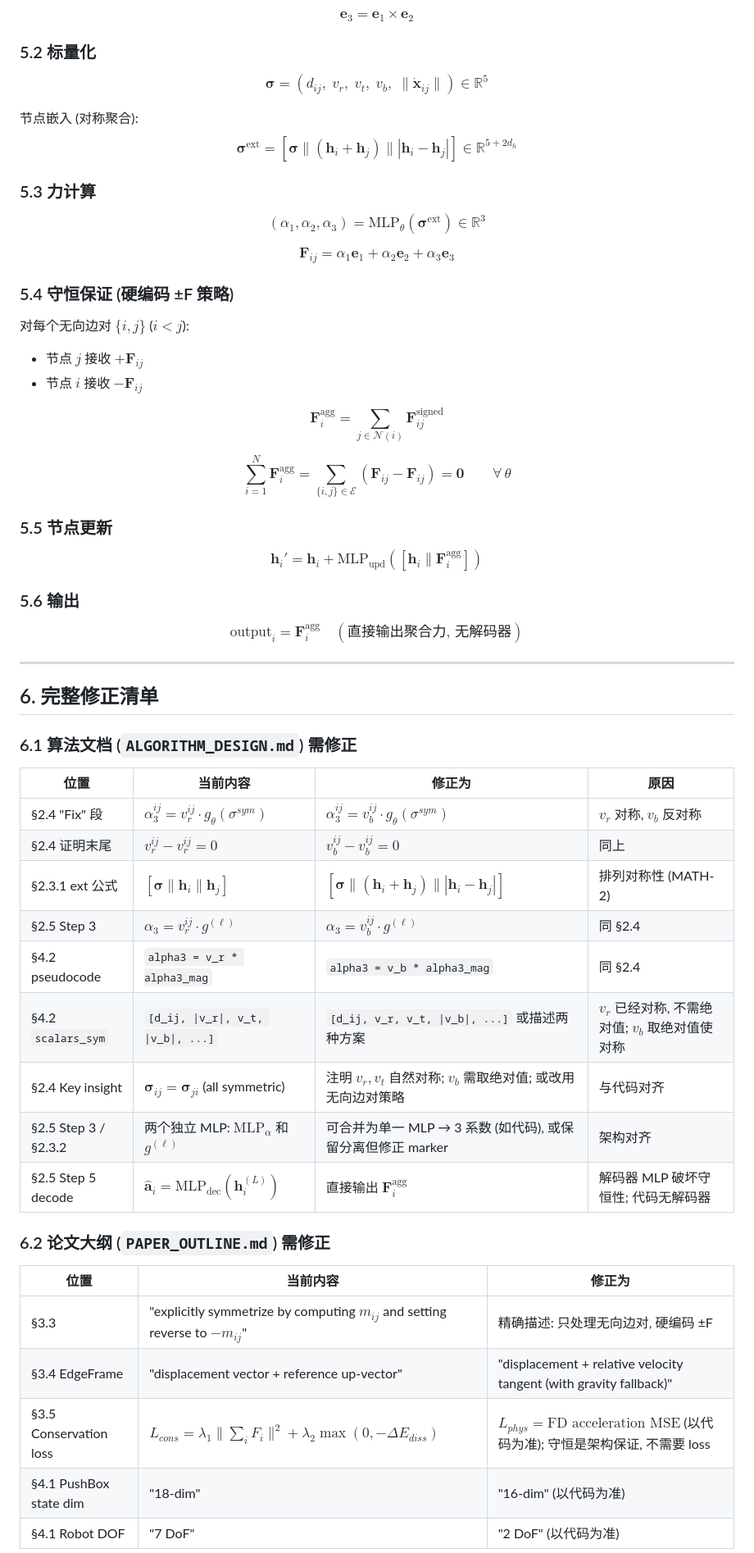
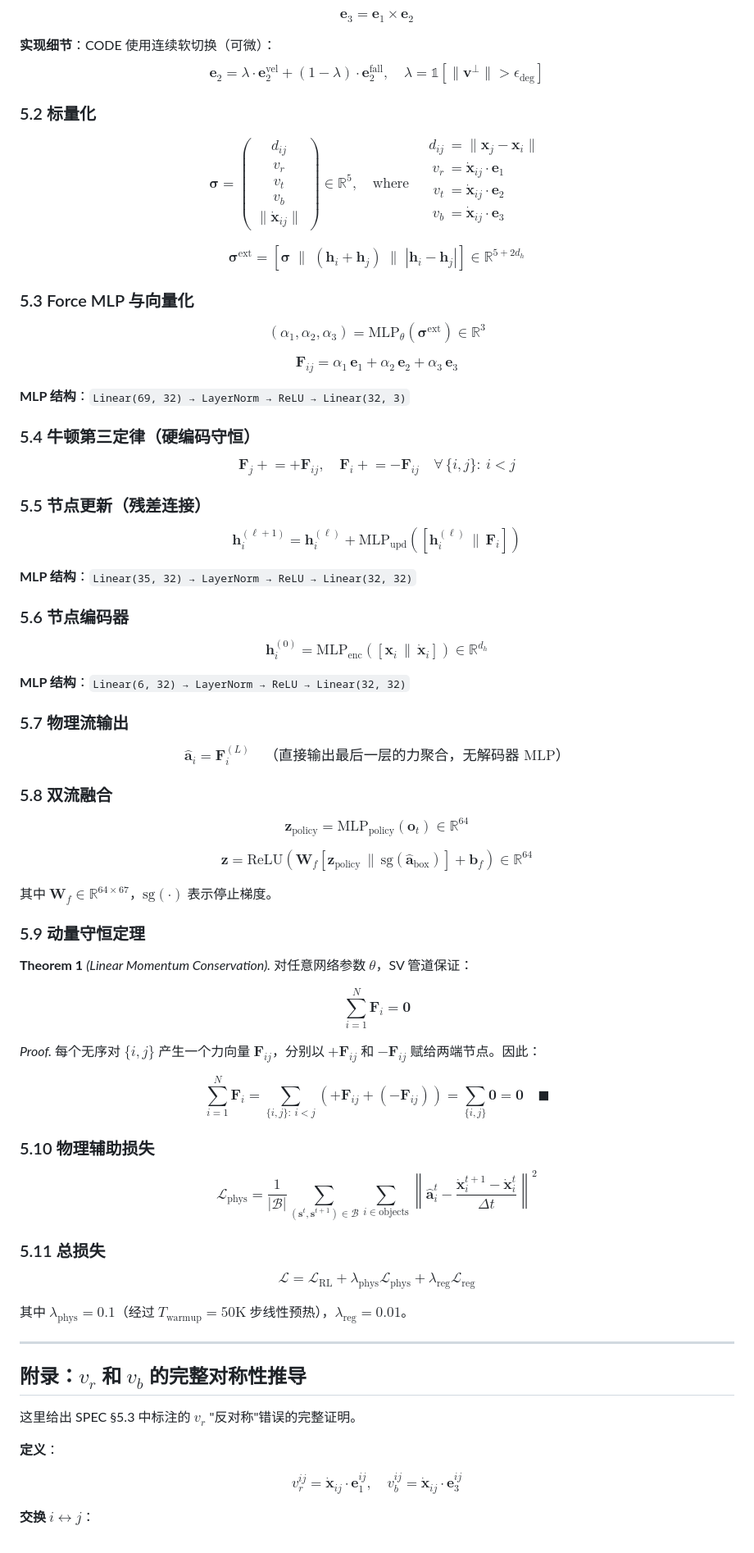
Before and after one commit to zhuangzard/medical-robotics-sim, a Markdown page: research/paper_drafts/MATH_CONSISTENCY_CHECK.md, the part around one of its changes. Shown at 82% size. GitHub-like rendering.

```diff
--- a/research/paper_drafts/MATH_CONSISTENCY_CHECK.md
+++ b/research/paper_drafts/MATH_CONSISTENCY_CHECK.md
@@ -299,62 +254,80 @@ $$\mathbf{e}_2 = \begin{cases} \mathbf{v}_{\perp} / (\|\mathbf{v}_{\perp}\| + \e
 
 $$\mathbf{e}_3 = \mathbf{e}_1 \times \mathbf{e}_2$$
 
+**实现细节**：CODE 使用连续软切换（可微）：
+$$\mathbf{e}_2 = \lambda \cdot \mathbf{e}_2^{\text{vel}} + (1 - \lambda) \cdot \mathbf{e}_2^{\text{fall}}, \quad \lambda = \mathbb{1}[\|\mathbf{v}^{\perp}\| > \epsilon_{\text{deg}}]$$
+
 ### 5.2 标量化
 
-$$\boldsymbol{\sigma} = (d_{ij},\; v_r,\; v_t,\; v_b,\; \|\dot{\mathbf{x}}_{ij}\|) \in \mathbb{R}^5$$
+$$\boldsymbol{\sigma} = \begin{pmatrix} d_{ij} \\[2pt] v_r \\[2pt] v_t \\[2pt] v_b \\[2pt] \|\dot{\mathbf{x}}_{ij}\| \end{pmatrix} \in \mathbb{R}^5, \quad \text{where} \quad \begin{aligned} d_{ij} &= \|\mathbf{x}_j - \mathbf{x}_i\| \\ v_r &= \dot{\mathbf{x}}_{ij} \cdot \mathbf{e}_1 \\ v_t &= \dot{\mathbf{x}}_{ij} \cdot \mathbf{e}_2 \\ v_b &= \dot{\mathbf{x}}_{ij} \cdot \mathbf{e}_3 \\ \end{aligned}$$
 
-节点嵌入 (对称聚合):
-$$\boldsymbol{\sigma}^{\text{ext}} = [\boldsymbol{\sigma} \| (\mathbf{h}_i + \mathbf{h}_j) \| |\mathbf{h}_i - \mathbf{h}_j|] \in \mathbb{R}^{5 + 2d_h}$$
+$$\boldsymbol{\sigma}^{\text{ext}} = [\boldsymbol{\sigma} \;\|\; (\mathbf{h}_i + \mathbf{h}_j) \;\|\; |\mathbf{h}_i - \mathbf{h}_j|] \in \mathbb{R}^{5 + 2d_h}$$
 
-### 5.3 力计算
+### 5.3 Force MLP 与向量化
 
 $$(\alpha_1, \alpha_2, \alpha_3) = \text{MLP}_\theta(\boldsymbol{\sigma}^{\text{ext}}) \in \mathbb{R}^3$$
 
-$$\mathbf{F}_{ij} = \alpha_1 \mathbf{e}_1 + \alpha_2 \mathbf{e}_2 + \alpha_3 \mathbf{e}_3$$
+$$\mathbf{F}_{ij} = \alpha_1 \,\mathbf{e}_1 + \alpha_2 \,\mathbf{e}_2 + \alpha_3 \,\mathbf{e}_3$$
 
-### 5.4 守恒保证 (硬编码 ±F 策略)
+**MLP 结构**：`Linear(69, 32) → LayerNorm → ReLU → Linear(32, 3)`
 
-对每个无向边对 $\{i, j\}$ ($i < j$):
-- 节点 $j$ 接收 $+\mathbf{F}_{ij}$
-- 节点 $i$ 接收 $-\mathbf{F}_{ij}$
+### 5.4 牛顿第三定律（硬编码守恒）
 
-$$\mathbf{F}_i^{\text{agg}} = \sum_{j \in \mathcal{N}(i)} \mathbf{F}_{ij}^{\text{signed}}$$
+$$\mathbf{F}_j \mathrel{+}= +\mathbf{F}_{ij}, \quad \mathbf{F}_i \mathrel{+}= -\mathbf{F}_{ij} \quad \forall\, \{i,j\}:\ i < j$$
 
-$$\sum_{i=1}^{N} \mathbf{F}_i^{\text{agg}} = \sum_{\{i,j\} \in \mathcal{E}} (\mathbf{F}_{ij} - \mathbf{F}_{ij}) = \mathbf{0} \qquad \forall\, \theta$$
+### 5.5 节点更新（残差连接）
 
-### 5.5 节点更新
+$$\mathbf{h}_i^{(\ell+1)} = \mathbf{h}_i^{(\ell)} + \text{MLP}_{\text{upd}}\!\left([\mathbf{h}_i^{(\ell)} \,\|\, \mathbf{F}_i]\right)$$
 
-$$\mathbf{h}_i' = \mathbf{h}_i + \text{MLP}_{\text{upd}}([\mathbf{h}_i \| \mathbf{F}_i^{\text{agg}}])$$
+**MLP 结构**：`Linear(35, 32) → LayerNorm → ReLU → Linear(32, 32)`
 
-### 5.6 输出
+### 5.6 节点编码器
 
-$$\text{output}_i = \mathbf{F}_i^{\text{agg}} \quad (\text{直接输出聚合力, 无解码器})$$
+$$\mathbf{h}_i^{(0)} = \text{MLP}_{\text{enc}}\!\left([\mathbf{x}_i \,\|\, \dot{\mathbf{x}}_i]\right) \in \mathbb{R}^{d_h}$$
+
+**MLP 结构**：`Linear(6, 32) → LayerNorm → ReLU → Linear(32, 32)`
+
+### 5.7 物理流输出
+
+$$\hat{\mathbf{a}}_i = \mathbf{F}_i^{(L)} \quad \text{（直接输出最后一层的力聚合，无解码器 MLP）}$$
+
+### 5.8 双流融合
+
+$$\mathbf{z}_{\text{policy}} = \text{MLP}_{\text{policy}}(\mathbf{o}_t) \in \mathbb{R}^{64}$$
+
+$$\mathbf{z} = \text{ReLU}\!\left(\mathbf{W}_f \left[\mathbf{z}_{\text{policy}} \,\big\|\, \text{sg}(\hat{\mathbf{a}}_{\text{box}})\right] + \mathbf{b}_f\right) \in \mathbb{R}^{64}$$
+
+其中 $\mathbf{W}_f \in \mathbb{R}^{64 \times 67}$，$\text{sg}(\cdot)$ 表示停止梯度。
+
+### 5.9 动量守恒定理
+
+**Theorem 1** *(Linear Momentum Conservation).* 对任意网络参数 $\theta$，SV 管道保证：
+
+$$\sum_{i=1}^{N} \mathbf{F}_i = \mathbf{0}$$
+
+*Proof.* 每个无序对 $\{i,j\}$ 产生一个力向量 $\mathbf{F}_{ij}$，分别以 $+\mathbf{F}_{ij}$ 和 $-\mathbf{F}_{ij}$ 赋给两端节点。因此：
+
+$$\sum_{i=1}^{N} \mathbf{F}_i = \sum_{\{i,j\}:\ i<j} \left(+\mathbf{F}_{ij} + (-\mathbf{F}_{ij})\right) = \sum_{\{i,j\}} \mathbf{0} = \mathbf{0} \quad \blacksquare$$
+
+### 5.10 物理辅助损失
+
+$$\mathcal{L}_{\text{phys}} = \frac{1}{|\mathcal{B}|} \sum_{(\mathbf{s}^t, \mathbf{s}^{t+1}) \in \mathcal{B}} \sum_{i \in \text{objects}} \left\| \hat{\mathbf{a}}_i^t - \frac{\dot{\mathbf{x}}_i^{t+1} - \dot{\mathbf{x}}_i^t}{\Delta t} \right\|^2$$
+
+### 5.11 总损失
+
+$$\mathcal{L} = \mathcal{L}_{\text{RL}} + \lambda_{\text{phys}} \mathcal{L}_{\text{phys}} + \lambda_{\text{reg}} \mathcal{L}_{\text{reg}}$$
+
+其中 $\lambda_{\text{phys}} = 0.1$（经过 $T_{\text{warmup}} = 50\text{K}$ 步线性预热），$\lambda_{\text{reg}} = 0.01$。
 
 ---
 
-## 6. 完整修正清单
+## 附录：$v_r$ 和 $v_b$ 的完整对称性推导
 
-### 6.1 算法文档 (`ALGORITHM_DESIGN.md`) 需修正
+这里给出 SPEC §5.3 中标注的 $v_r$ "反对称"错误的完整证明。
 
-| 位置 | 当前内容 | 修正为 | 原因 |
-|------|---------|--------|------|
-| §2.4 "Fix" 段 | $\alpha_3^{ij} = v_r^{ij} \cdot g_\theta(\sigma^{sym})$ | $\alpha_3^{ij} = v_b^{ij} \cdot g_\theta(\sigma^{sym})$ | $v_r$ 对称, $v_b$ 反对称 |
-| §2.4 证明末尾 | $v_r^{ij} - v_r^{ij} = 0$ | $v_b^{ij} - v_b^{ij} = 0$ | 同上 |
-| §2.3.1 ext 公式 | $[\boldsymbol{\sigma} \| \mathbf{h}_i \| \mathbf{h}_j]$ | $[\boldsymbol{\sigma} \| (\mathbf{h}_i + \mathbf{h}_j) \| |\mathbf{h}_i - \mathbf{h}_j|]$ | 排列对称性 (MATH-2) |
-| §2.5 Step 3 | $\alpha_3 = v_r^{ij} \cdot g^{(\ell)}$ | $\alpha_3 = v_b^{ij} \cdot g^{(\ell)}$ | 同 §2.4 |
-| §4.2 pseudocode | `alpha3 = v_r * alpha3_mag` | `alpha3 = v_b * alpha3_mag` | 同 §2.4 |
-| §4.2 `scalars_sym` | `[d_ij, \|v_r\|, v_t, \|v_b\|, ...]` | `[d_ij, v_r, v_t, \|v_b\|, ...]` 或描述两种方案 | $v_r$ 已经对称, 不需绝对值; $v_b$ 取绝对值使对称 |
-| §2.4 Key insight | $\boldsymbol{\sigma}_{ij} = \boldsymbol{\sigma}_{ji}$ (all symmetric) | 注明 $v_r, v_t$ 自然对称; $v_b$ 需取绝对值; 或改用无向边对策略 | 与代码对齐 |
-| §2.5 Step 3 / §2.3.2 | 两个独立 MLP: $\text{MLP}_\alpha$ 和 $g^{(\ell)}$ | 可合并为单一 MLP → 3 系数 (如代码), 或保留分离但修正 marker | 架构对齐 |
-| §2.5 Step 5 decode | $\hat{\mathbf{a}}_i = \text{MLP}_{\text{dec}}(\mathbf{h}_i^{(L)})$ | 直接输出 $\mathbf{F}_i^{\text{agg}}$ | 解码器 MLP 破坏守恒性; 代码无解码器 |
+**定义**：
 
-### 6.2 论文大纲 (`PAPER_OUTLINE.md`) 需修正
+$$v_r^{ij} = \dot{\mathbf{x}}_{ij} \cdot \mathbf{e}_1^{ij}, \quad v_b^{ij} = \dot{\mathbf{x}}_{ij} \cdot \mathbf{e}_3^{ij}$$
 
-| 位置 | 当前内容 | 修正为 |
-|------|---------|--------|
-| §3.3 | "explicitly symmetrize by computing $m_{ij}$ and setting reverse to $-m_{ij}$" | 精确描述: 只处理无向边对, 硬编码 ±F |
-| §3.4 EdgeFrame | "displacement vector + reference up-vector" | "displacement + relative velocity tangent (with gravity fallback)" |
-| §3.5 Conservation loss | $L_{cons} = \lambda_1 \|\sum_i F_i\|^2 + \lambda_2 \max(0, -\Delta E_{diss})$ | $L_{phys} = \text{FD acceleration MSE}$ (以代码为准); 守恒是架构保证, 不需要 loss |
-| §4.1 PushBox state dim | "18-dim" | "16-dim" (以代码为准) |
-| §4.1 Robot DOF | "7 DoF" | "2 DoF" (以代码为准) |
+**交换 $i \leftrightarrow j$**：
 
```
Also changed, not shown: other parts of research/paper_drafts/MATH_CONSISTENCY_CHECK.md (+247 -335 lines).
